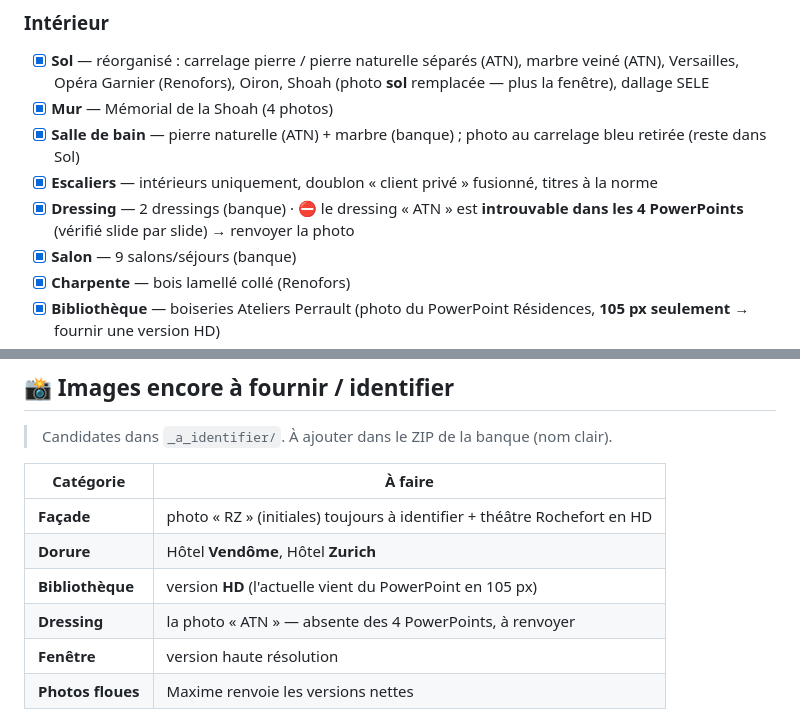
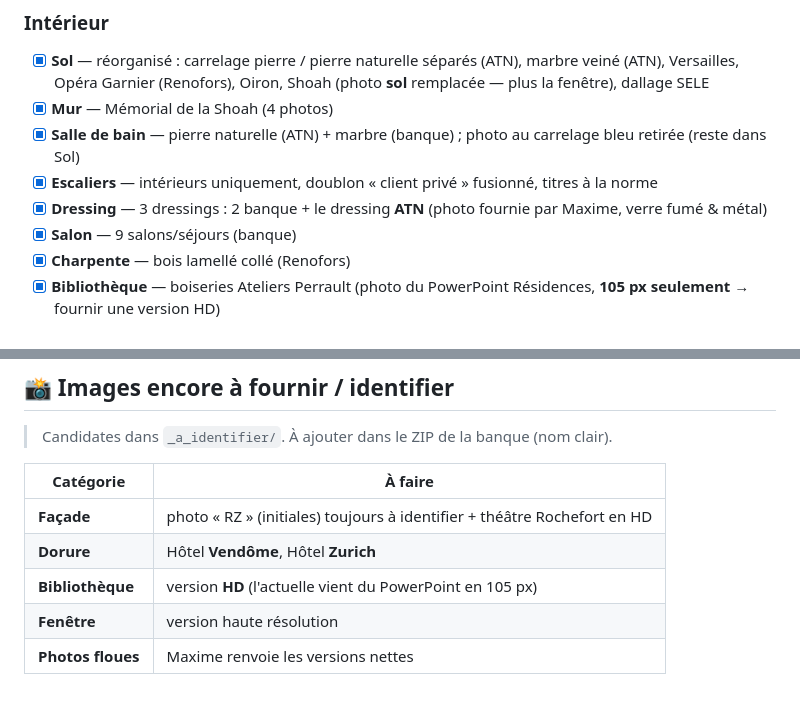
Before and after one commit to Fastdev75/majestis_vitrine, a Markdown page: README.md, 2 parts joined by grey strips. Drawn GitHub-style.

Commit message:
README : dressing ATN ajouté, plus rien en attente sur cette catégorie
Co-Authored-By: Claude Fable 5 <noreply@anthropic.com>

```diff
--- a/README.md
+++ b/README.md
@@ -16,8 +16,7 @@ Deux dépôts jumeaux : **site complet** (`majestis`) et **vitrine** (`majestis_
 - [x] **Mur** — Mémorial de la Shoah (4 photos)
 - [x] **Salle de bain** — pierre naturelle (ATN) + marbre (banque) ; photo au carrelage bleu retirée (reste dans Sol)
 - [x] **Escaliers** — intérieurs uniquement, doublon « client privé » fusionné, titres à la norme
-- [x] **Dressing** — 2 dressings (banque) · ⛔ le dressing « ATN » est **introuvable dans les 4 PowerPoints**
-  (vérifié slide par slide) → renvoyer la photo
+- [x] **Dressing** — 3 dressings : 2 banque + le dressing **ATN** (photo fournie par Maxime, verre fumé & métal)
 - [x] **Salon** — 9 salons/séjours (banque)
 - [x] **Charpente** — bois lamellé collé (Renofors)
 - [x] **Bibliothèque** — boiseries Ateliers Perrault (photo du PowerPoint Résidences, **105 px seulement** → fournir une version HD)
@@ -60,7 +59,6 @@ Deux dépôts jumeaux : **site complet** (`majestis`) et **vitrine** (`majestis_
 | **Façade** | photo « RZ » (initiales) toujours à identifier + théâtre Rochefort en HD |
 | **Dorure** | Hôtel **Vendôme**, Hôtel **Zurich** |
 | **Bibliothèque** | version **HD** (l'actuelle vient du PowerPoint en 105 px) |
-| **Dressing** | la photo « ATN » — absente des 4 PowerPoints, à renvoyer |
 | **Fenêtre** | version haute résolution |
 | **Photos floues** | Maxime renvoie les versions nettes |
 
```
